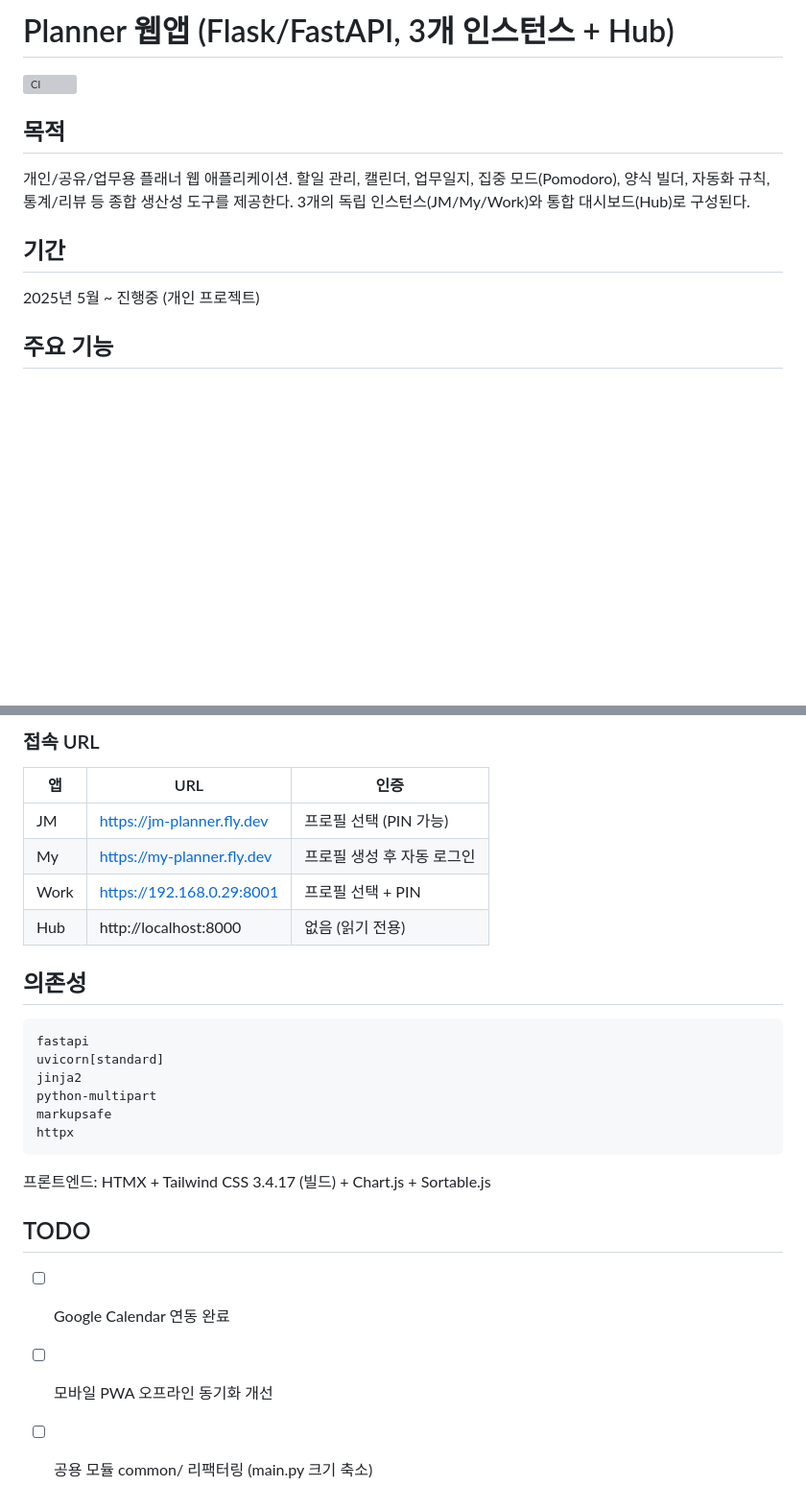
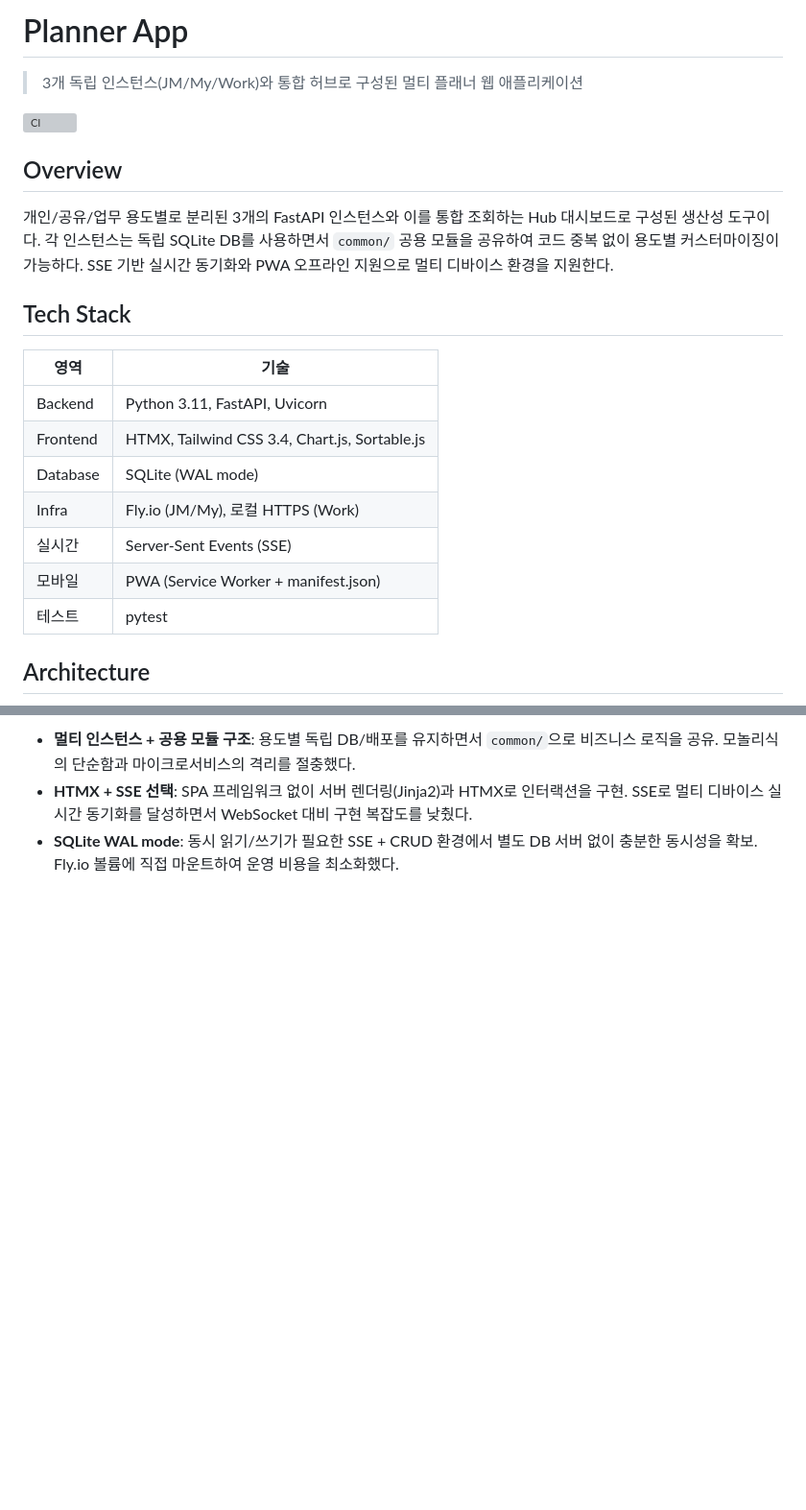
Before and after one commit to zodia8393/planner-app, a Markdown page: README.md, 2 parts joined by grey strips. Shown at 96% size. Rendered like a GitHub page; blank space fills up the shorter version; grey boxes are pictures that could not be loaded.

Commit message:
docs README: 포트폴리오 수준 고도화
Co-Authored-By: Claude Opus 4.6 <noreply@anthropic.com>

````diff
--- a/README.md
+++ b/README.md
@@ -1,14 +1,24 @@
-# Planner 웹앱 (Flask/FastAPI, 3개 인스턴스 + Hub)
+# Planner App
+
+> 3개 독립 인스턴스(JM/My/Work)와 통합 허브로 구성된 멀티 플래너 웹 애플리케이션
 
 ![CI](https://github.com/zodia8393/planner-app/actions/workflows/ci.yml/badge.svg)
 
-## 목적
+## Overview
 
-개인/공유/업무용 플래너 웹 애플리케이션. 할일 관리, 캘린더, 업무일지, 집중 모드(Pomodoro), 양식 빌더, 자동화 규칙, 통계/리뷰 등 종합 생산성 도구를 제공한다. 3개의 독립 인스턴스(JM/My/Work)와 통합 대시보드(Hub)로 구성된다.
+개인/공유/업무 용도별로 분리된 3개의 FastAPI 인스턴스와 이를 통합 조회하는 Hub 대시보드로 구성된 생산성 도구이다. 각 인스턴스는 독립 SQLite DB를 사용하면서 `common/` 공용 모듈을 공유하여 코드 중복 없이 용도별 커스터마이징이 가능하다. SSE 기반 실시간 동기화와 PWA 오프라인 지원으로 멀티 디바이스 환경을 지원한다.
 
-## 기간
+## Tech Stack
 
-2025년 5월 ~ 진행중 (개인 프로젝트)
+| 영역 | 기술 |
+|------|------|
+| Backend | Python 3.11, FastAPI, Uvicorn |
+| Frontend | HTMX, Tailwind CSS 3.4, Chart.js, Sortable.js |
+| Database | SQLite (WAL mode) |
+| Infra | Fly.io (JM/My), 로컬 HTTPS (Work) |
+| 실시간 | Server-Sent Events (SSE) |
+| 모바일 | PWA (Service Worker + manifest.json) |
+| 테스트 | pytest |
 
-## 주요 기능
+## Architecture
 
@@ -162,27 +95,3 @@ bash ci.sh
-### 접속 URL
-
-| 앱 | URL | 인증 |
-|----|-----|------|
-| JM | https://jm-planner.fly.dev | 프로필 선택 (PIN 가능) |
-| My | https://my-planner.fly.dev | 프로필 생성 후 자동 로그인 |
-| Work | https://192.168.0.29:8001 | 프로필 선택 + PIN |
-| Hub | http://localhost:8000 | 없음 (읽기 전용) |
-
-## 의존성
-
-```
-fastapi
-uvicorn[standard]
-jinja2
-python-multipart
-markupsafe
-httpx
-```
-
-프론트엔드: HTMX + Tailwind CSS 3.4.17 (빌드) + Chart.js + Sortable.js
-
-## TODO
-
-- [ ] Google Calendar 연동 완료
-- [ ] 모바일 PWA 오프라인 동기화 개선
-- [ ] 공용 모듈 common/ 리팩터링 (main.py 크기 축소)
+- **멀티 인스턴스 + 공용 모듈 구조**: 용도별 독립 DB/배포를 유지하면서 `common/`으로 비즈니스 로직을 공유. 모놀리식의 단순함과 마이크로서비스의 격리를 절충했다.
+- **HTMX + SSE 선택**: SPA 프레임워크 없이 서버 렌더링(Jinja2)과 HTMX로 인터랙션을 구현. SSE로 멀티 디바이스 실시간 동기화를 달성하면서 WebSocket 대비 구현 복잡도를 낮췄다.
+- **SQLite WAL mode**: 동시 읽기/쓰기가 필요한 SSE + CRUD 환경에서 별도 DB 서버 없이 충분한 동시성을 확보. Fly.io 볼륨에 직접 마운트하여 운영 비용을 최소화했다.
````
Also changed, not shown: other parts of README.md (+64 -141 lines).
